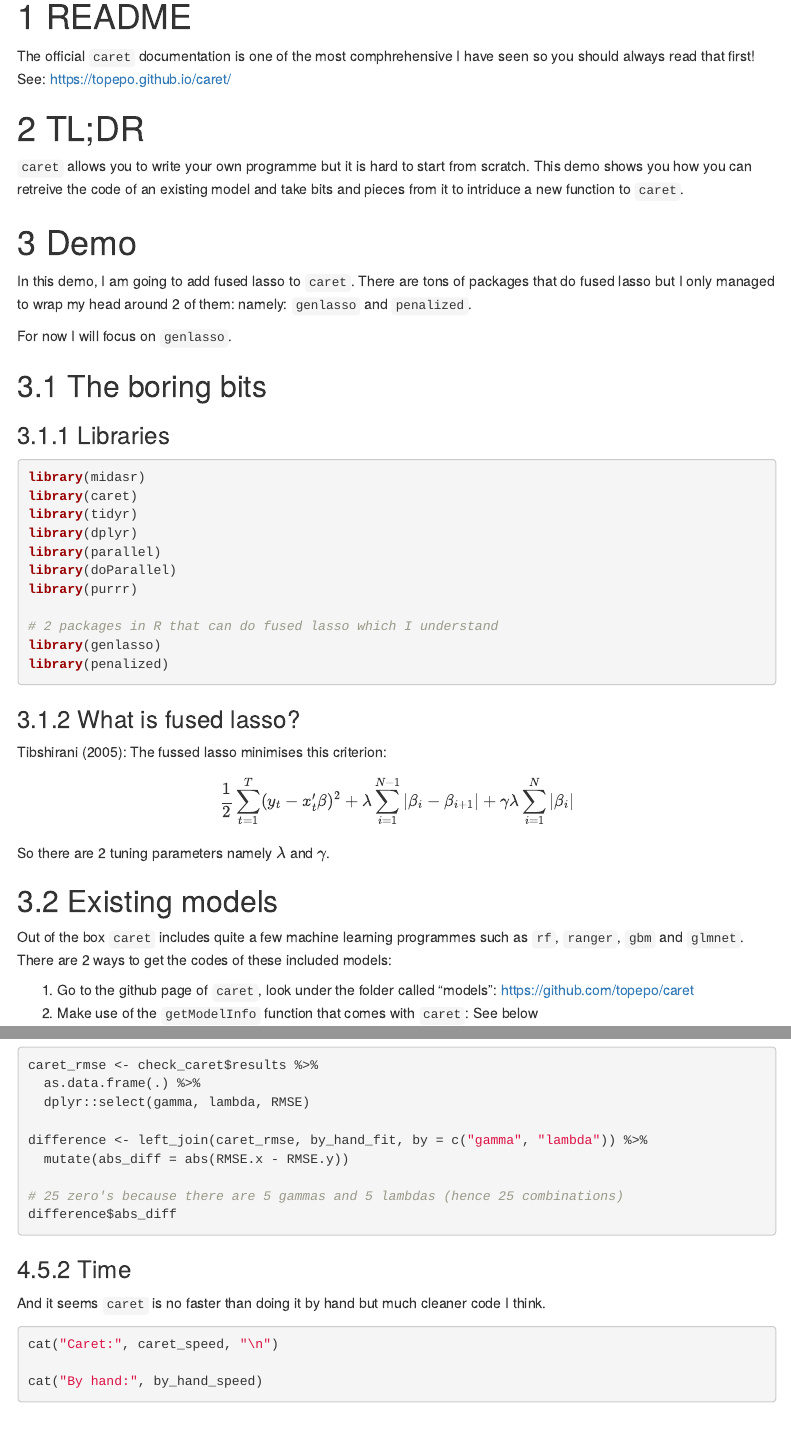
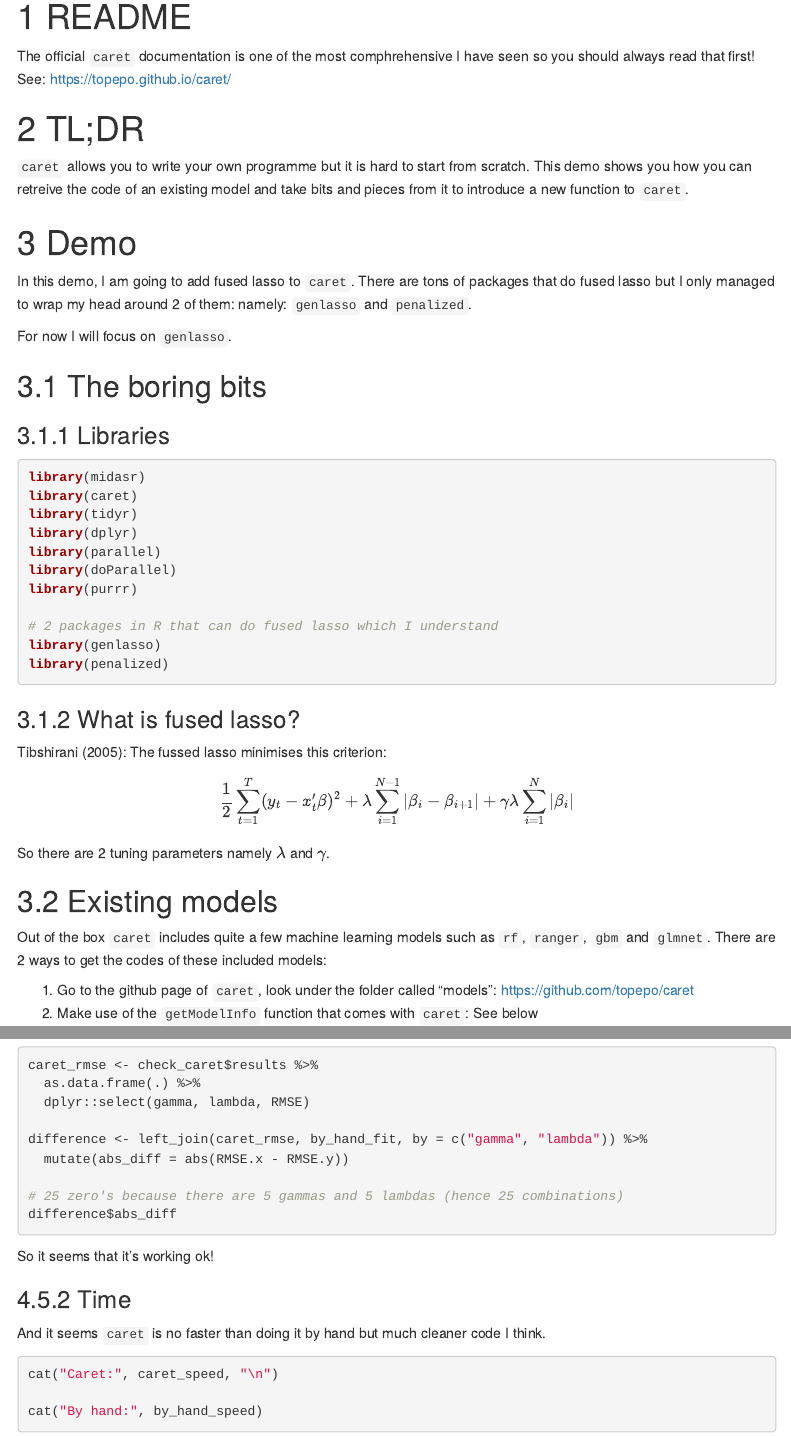
Before and after one commit to impatient-researcher/fused_lasso, an R Markdown document (demo.Rmd): the page in a window 1100 px wide, from 160 px down, and a second part further down, joined at a grey line. Rendered offline with R 4.5, knitr and Pandoc, with nearby package versions; the code chunks are not run, so their results and figures are left out; menus at the side of the page are left out.

Commit message:
Yet another round of proofreading

````diff
--- a/demo.Rmd
+++ b/demo.Rmd
@@ -21,7 +21,7 @@ The official `caret` documentation is one of the most comphrehensive I have seen
 
 # TL;DR
 
-`caret` allows you to write your own programme but it is hard to start from scratch. This demo shows you how you can retreive the code of an existing model and take bits and pieces from it to intriduce a new function to `caret`.
+`caret` allows you to write your own programme but it is hard to start from scratch. This demo shows you how you can retreive the code of an existing model and take bits and pieces from it to introduce a new function to `caret`.
 
 # Demo
 
@@ -57,7 +57,7 @@ So there are 2 tuning parameters namely $\lambda$ and $\gamma$.
 
 ## Existing models
 
-Out of the box `caret` includes quite a few machine learning programmes such as `rf`, `ranger`, `gbm` and `glmnet`. There are 2 ways to get the codes of these included models:
+Out of the box `caret` includes quite a few machine learning models such as `rf`, `ranger`, `gbm` and `glmnet`. There are 2 ways to get the codes of these included models:
 
 1. Go to the github page of `caret`, look under the folder called "models": https://github.com/topepo/caret
 2. Make use of the `getModelInfo` function that comes with `caret`: See below
@@ -579,6 +577,8 @@ difference <- left_join(caret_rmse, by_hand_fit, by = c("gamma", "lambda")) %>%
 difference$abs_diff
 ```
 
+So it seems that it's working ok!
+
 ### Time
 
 And it seems `caret` is no faster than doing it by hand but much cleaner code I think.
````
Also changed, not shown: demo.Rmd (2 more changed lines), 1 other file.
